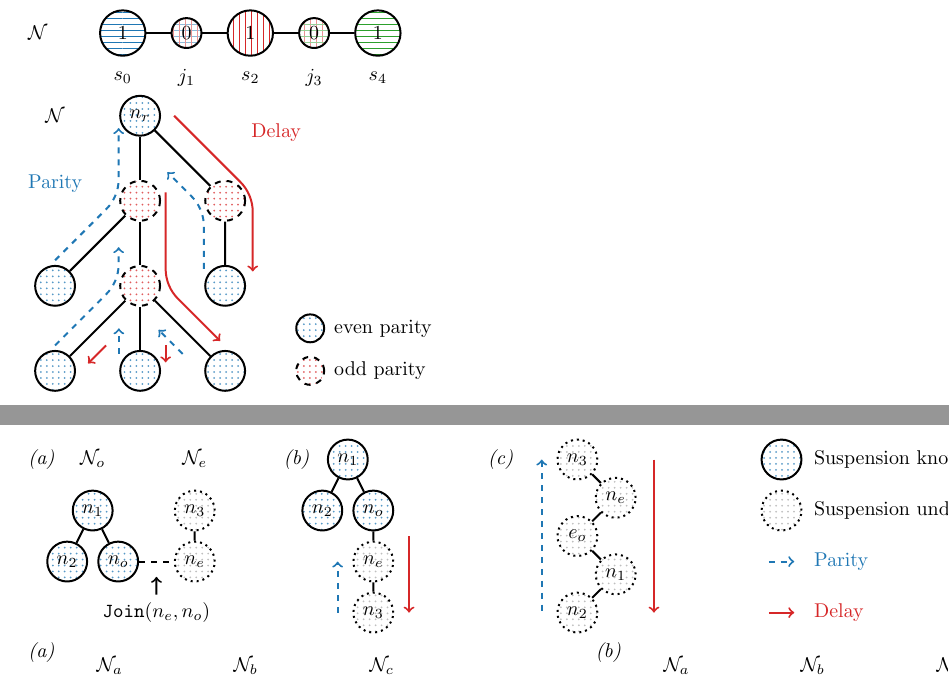
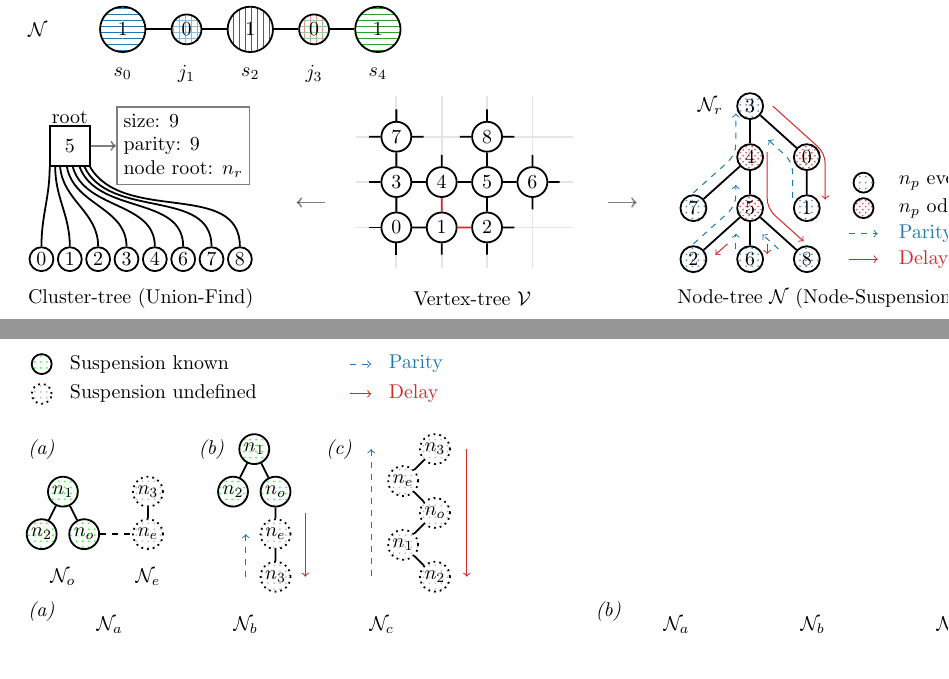
Before and after one commit to watermarkhu/tqe_paper_ufbb, a LaTeX document (tikzfigs/tikz.tex): two parts of pages 1 and 2 of 2, joined at a grey line, cut so that both start at the same text. Compiled offline with pdfLaTeX; TikZ figures are drawn from their code, not taken from saved files.

Commit message:
figure update

```diff
--- a/tikzfigs/tikz.tex
+++ b/tikzfigs/tikz.tex
@@ -181,86 +190,159 @@
 \end{tikzpicture}
 
 % DFS
-\begin{tikzpicture}[x=1.5cm,y=1.5cm]
-    \node[even,node1] (a) at (1, 3) {$n_r$};
-    \node[odd ,node1]  (b) at (1, 2) {};
-    \node[odd ,node1]  (c) at (1, 1) {};
-    \node[even,node1] (d) at (1, 0) {};
-    \node[even,node1] (e) at (0, 1) {};
-    \node[even,node1] (f) at (0, 0) {};
-    \node[odd ,node1]  (g) at (2, 2) {};
-    \node[even,node1] (h) at (2, 1) {};
-    \node[even,node1] (i) at (2, 0) {};
+\begin{tikzpicture}[x=1cm,y=1cm]
+
+    \node at (-2.75, -0.7) {Cluster-tree (Union-Find)};
+    \node at (3.1, -0.7) {Vertex-tree $\vset$};
+    \node at (9.2,-.7) {Node-tree $\mathcal{N}$ (Node-Suspension)};
+
+    \draw[l1, opacity=0.5, ->] (5.5,1) -- +(.5,0);
+    \draw[l1, opacity=0.5, ->] (0.5,1) -- +(-.5,0);
+
+    \begin{scope}[shift={(-3,0)}]
+        \node at (-1, 2.5) {root};
+        \node[draw, l1, minimum size=20]   (v0) at (-1,2){$5$};
+        \node[nodem, minimum size=12] (v1) at (-1.5,0){$0$};
+        \node[nodem, minimum size=12] (v2) at (-1,0)  {$1$};
+        \node[nodem, minimum size=12] (v3) at (-.5,0) {$2$};
+        \node[nodem, minimum size=12] (v4) at (0,0)   {$3$};
+        \node[nodem, minimum size=12] (v5) at (.5,0)  {$4$};
+        \node[nodem, minimum size=12] (v6) at (1,0)   {$6$};
+        \node[nodem, minimum size=12] (v7) at (1.5,0) {$7$};
+        \node[nodem, minimum size=12] (v8) at (2,0)   {$8$};
+        \draw[l1] (v1) to [out=90, in=270] (v0.226);
+        \draw[l1] (v2) to [out=90, in=270] (v0.235);
+        \draw[l1] (v3) to [out=90, in=275] (v0.245);
+        \draw[l1] (v4) to [out=90, in=280] (v0.262);
+        \draw[l1] (v5) to [out=90, in=285] (v0.278);
+        \draw[l1] (v6) to [out=90, in=290] (v0.295);
+        \draw[l1] (v7) to [out=90, in=295] (v0.305);
+        \draw[l1] (v8) to [out=90, in=300] (v0.314);
+
+        \node[draw, l1, align=left, opacity=0.5, text opacity=1] (inf) at (1,2) {size: 9\\parity: 9\\node root: $n_r$};
+        \draw[l1, ->, opacity=.5] (v0) -- (inf);
+    \end{scope}
+
+
+    \begin{scope}[scale=0.8, shift={(2.2,.7)}]
+        \draw[l1, opacity=0.1, step=1] (-.9,-.9) grid (3.9,2.9);
+        \node [nodel, fill=white] (w0) at (0,0) {$0$};
+        \node [nodel, fill=white] (w1) at (1,0) {$1$};
+        \node [nodel, fill=white] (w2) at (2,0) {$2$};
+        \node [nodel, fill=white] (w3) at (0,1) {$3$};
+        \node [nodel, fill=white] (w4) at (1,1) {$4$};
+        \node [nodel, fill=white] (w5) at (2,1) {$5$};
+        \node [nodel, fill=white] (w7) at (0,2) {$7$};
+        \node [nodel, fill=white] (w8) at (2,2) {$8$};
+        \node [nodel, fill=white] (w6) at (3,1) {$6$};
+        \draw [l1] (w7) -- (w3) -- (w0) -- (w1) (w3) -- (w4) -- (w5) -- (w8) (w6) -- (w5) -- (w2);
+        \draw [l1] (w0) -- +(-.6,0) (w0) -- +(0, -.6);
+        \draw [l1] (w3) -- +(-.6,0);
+        \draw [l1] (w7) -- +(-.6,0) (w7) -- +(0, .6) (w7) -- +(0.6, 0);
+        \draw [l1] (w4) -- +(0, .6);
+        \draw [l1] (w8) -- +(-.6,0) (w8) -- +(0, .6) (w8) -- +(0.6, 0);
+        \draw [l1] (w6) -- +(0,-.6) (w6) -- +(0, .6) (w6) -- +(0.6, 0);
+        \draw [l1] (w2) -- +(.6,0) (w2) -- +(0, -.6);
+        \draw [l1] (w1) -- +(0,-.6);
+        \draw [l1, mred] (w4) -- (w1) -- (w2);
+    \end{scope}
+
+
+    \begin{scope}[shift={(7,0)}, y=0.9cm]
+        \node at (0.3, 3) {$\nset_r$};
+        \node[even1] (a) at (1, 3) {3};
+        \node[odd1]  (b) at (1, 2) {4};
+        \node[odd1]  (c) at (1, 1) {5};
+        \node[even1] (d) at (1, 0) {6};
+        \node[even1] (e) at (0, 1) {7};
+        \node[even1] (f) at (0, 0) {2};
+        \node[odd1]  (g) at (2, 2) {0};
+        \node[even1] (h) at (2, 1) {1};
+        \node[even1] (i) at (2, 0) {8};
         \draw[l1] (a) -- (b) -- (c) -- (d);
         \draw[l1] (b) -- (e);
         \draw[l1] (c) -- (f);
         \draw[l1] (c) -- (i);
         \draw[l1] (a) -- (g) -- (h);
 
-    \draw[l1, ->, dashed, color=mblue] (0, 1.3) -- +(45:0.85) arc (-45:0:.5) -- +(90:.6);
-    \draw[l1, ->, dashed, color=mblue] (0, 0.3) -- +(45:0.85) arc (-45:0:.5) -- +(90:.2);
-    \draw[l1, ->, dashed, color=mblue] (0.75,0.2) -- +(90:.3);
-    \draw[l1, ->, dashed, color=mblue] (1.5,0.2) -- +(135:.4);
-    \draw[l1, ->, dashed, color=mblue] (1.75,1.2) -- +(90:0.5) arc (0:45:.5) -- +(135:0.4);
-    \draw[l1, ->, color=mred] (1.4, 3) -- +(-45:1.1) arc (45:0:0.5) -- +(-90:0.7);
-    \draw[l1, ->, color=mred] (1.3, 2.1) -- +(-90:0.9) arc (180:225:.5) -- +(-45:0.7);
-    \draw[l1, ->, color=mred] (0.6, 0.3) -- +(225:.3);
-    \draw[l1, ->, color=mred] (1.3, 0.3) -- +(-90:.2);
-    \node[text=mblue] at (0,2.2) {Parity};
-    \node[text=mred] at (2.6,2.8) {Delay};
-    \node at (0,3) {$\mathcal{N}$};
+        \draw[l2, ->, dashed, color=mblue] (0, 1.3) -- +(45:0.85) arc (-45:0:.5) -- +(90:.6);
+        \draw[l2, ->, dashed, color=mblue] (0, 0.3) -- +(45:0.85) arc (-45:0:.5) -- +(90:.2);
+        \draw[l2, ->, dashed, color=mblue] (0.75,0.2) -- +(90:.3);
+        \draw[l2, ->, dashed, color=mblue] (1.5,0.2) -- +(135:.4);
+        \draw[l2, ->, dashed, color=mblue] (1.75,1.2) -- +(90:0.5) arc (0:45:.5) -- +(135:0.4);
+        \draw[l2, ->, color=mred] (1.4, 3) -- +(-45:1.1) arc (45:0:0.5) -- +(-90:0.7);
+        \draw[l2, ->, color=mred] (1.3, 2.1) -- +(-90:0.9) arc (180:225:.5) -- +(-45:0.7);
+        \draw[l2, ->, color=mred] (0.6, 0.3) -- +(225:.3);
+        \draw[l2, ->, color=mred] (1.3, 0.3) -- +(-90:.2);
+        % \node[text=mblue] at (0,2.2) {Parity};
+        % \node[text=mred] at (2.6,2.8) {Delay};
 
-    \path (3,.5) node[node1, even]{} -- +(.2,0) node[anchor=west] {even parity};
-    \path (3,0) node[node1, odd]{} -- +(.2,0) node[anchor=west] {odd parity};
+
+        \begin{scope}[shift={(3,0)}]
+            \path (0,1.5) node[even1, minimum size=10]{} -- +(.5,0) node[anchor=west] {$n_p$ even};
+            \path (0,1) node[odd1 , minimum size=10]{} -- +(.5,0) node[anchor=west] {$n_p$ odd};
+            \draw[l2, ->, color=mblue, dashed] (-.25, .5) -- ++(0.5,0);
+            \draw[l2, ->, color=mred] (-.25, 0) -- ++(0.5,0);
+            \node[color=mblue, anchor=west] at (.5,.5) {Parity};
+            \node[color=mred, anchor=west] at (.5,0) {Delay};
+        \end{scope}
+    \end{scope}
+
+
 \end{tikzpicture}
 
 
 
-\begin{tikzpicture}[scale=0.9]
-    \node at (1.5,2) {$\nset_o$};
-    \node at (3.5,2) {$\nset_e$};
-    \node (o1) [even, node1] at (1.5, 1) {$n_1$};
-    \node (o2) [even, node1] at (1, 0) {$n_2$};
-    \node (o3) [even, node1] at (2, 0) {$n_o$};
+\begin{tikzpicture}[scale=0.75]
+    \begin{scope}[shift={(0,-1)}]
+        \node at (1.5,-1) {$\nset_o$};
+        \node at (3.5,-1) {$\nset_e$};
+        \node (o1) [known] at (1.5, 1) {$n_1$};
+        \node (o2) [known] at (1, 0) {$n_2$};
+        \node (o3) [known] at (2, 0) {$n_o$};
         \node (e4) [undef] at (3.5,1) {$n_3$};
         \node (e5) [undef] at (3.5,0) {$n_e$};
         \draw[l1] (o2) -- (o1) -- (o3) (e4) -- (e5);
         \draw[l1, dashed] (o3) -- (e5) node[midway,below] (a) {};
-    \draw[l1, <-] (a) -- ++(0,-.5) node[below] {$\codefunc{Join}(n_e, n_o)$};
+        % \draw[l1, <-] (a) -- ++(0,-.5) node[below] {$\codefunc{Join}(n_e, n_o)$};
+    \end{scope}
 
-    \begin{scope}[shift={(5,1)}]
-        \node (o1) [even, node1] at (1.5, 1) {$n_1$};
-        \node (o2) [even, node1] at (1, 0) {$n_2$};
-        \node (o3) [even, node1] at (2, 0) {$n_o$};
+    \begin{scope}[shift={(4.5,0)}]
+        \node (o1) [known] at (1.5, 1) {$n_1$};
+        \node (o2) [known] at (1, 0) {$n_2$};
+        \node (o3) [known] at (2, 0) {$n_o$};
         \node (e4) [undef] at (2,-2) {$n_3$};
         \node (e5) [undef] at (2,-1) {$n_e$};
         \draw[l1] (o2) -- (o1) -- (o3) -- (e5) -- (e4);
-        \draw[l1, ->, dashed, color=mblue] (e4) ++(-.7,0) -- + (0,1);
-        \draw[l1, ->, color=mred] (o3) ++(.7,-.5) -- +(0,-1.5);
+        \draw[l2, ->, dashed, color=mblue] (e4) ++(-.7,0) -- + (0,1);
+        \draw[l2, ->, color=mred] (o3) ++(.7,-.5) -- +(0,-1.5);
     \end{scope}
 
-    \begin{scope}[shift={(11,-1)}]
-        \node (o1) [undef] at (0.75, 0.75) {$n_1$};
-        \node (o2) [undef] at (0, 0) {$n_2$};
-        \node (o3) [undef] at (0, 1.5) {$e_o$};
-        \node (e4) [undef] at (0,3) {$n_3$};
-        \node (e5) [undef] at (0.75,2.25) {$n_e$};
+    \begin{scope}[shift={(9.5,-2)}]
+        \node (o1) [undef] at (0, 0.75) {$n_1$};
+        \node (o2) [undef] at (0.75, 0) {$n_2$};
+        \node (o3) [undef] at (0.75, 1.5) {$n_o$};
+        \node (e4) [undef] at (0.75,3) {$n_3$};
+        \node (e5) [undef] at (0,2.25) {$n_e$};
         \draw[l1] (o2) -- (o1) -- (o3) -- (e5) -- (e4);
-        \draw[l1, <-, dashed, color=mblue] (e4) ++(-.7,0) -- +(0,-3);
-        \draw[l1, ->, color=mred] (e4) ++(1.5,0) -- +(0,-3);
+        \draw[l2, <-, dashed, color=mblue] (e4) ++(-1.5,0) -- +(0,-3);
+        \draw[l2, ->, color=mred] (e4) ++(.75,0) -- +(0,-3);
     \end{scope}
 
-    \node at (0.5,2) {\emph{(a)}};
-    \node at (5.5,2) {\emph{(b)}};
-    \node at (9.5,2) {\emph{(c)}};
+    \node at (1,1) {\emph{(a)}};
+    \node at (5,1) {\emph{(b)}};
+    \node at (8,1) {\emph{(c)}};
+    % \draw[l1, opacity=0.5, ->, text opacity=1] (8.5,-2) -- +(0,-.5) node[midway, right] {$n_3$};
+    % \draw[l1, opacity=0.5, ->, text opacity=1] (6.5,-2) -- +(-.3,-.5) node[midway, left=.1] {New root node = \hspace{0.5cm} $n_1$};
 
-    \begin{scope}[shift={(15,0)}]
-        \path (0, 2) node[even, node1] {} -- +(.5,0) node[anchor=west]{Suspension known};
-        \path (0, 1) node[undef] {} -- +(.5,0) node[anchor=west]{Suspension undefined};
-        \draw[l1, ->, color=mred] (-.25, -1) -- ++(0.5,0);
-        \node[color=mred, anchor=west] at (.5,-1) {Delay};
-        \draw[l1, ->, color=mblue, dashed] (-.25, 0) -- ++(0.5,0);
-        \node[color=mblue, anchor=west] at (.5,0) {Parity};
+    \begin{scope}[shift={(1,1)}]
+        \path (0, 2) node[known, minimum size=10] {} -- +(.5,0) node[anchor=west, align=left]{Suspension known};
+        \path (0, 1.3) node[undef, minimum size=10] {} -- +(.5,0) node[anchor=west, align=left]{Suspension undefined};
+        \draw[l2, ->, color=mblue, dashed] (7.25,2) -- ++(0.5,0);
+        \node[color=mblue, anchor=west] at (8,2) {Parity};
+        \draw[l2, ->, color=mred] (7.25, 1.3) -- ++(0.5,0);
+        \node[color=mred, anchor=west] at (8,1.3) {Delay};
+
     \end{scope}
 
 \end{tikzpicture}
```
Also changed, not shown: sections/ufbb.tex (+3 -3 lines), tikzfigs/tikz-figure0.pdf, tikzfigs/tikz-figure1.pdf, tikzfigs/tikz-figure2.pdf, tikzfigs/tikz-figure3.pdf, tikzfigs/tikz-figure4.pdf, tikzfigs/tikz-figure5.pdf, tikzfigs/tikz-figure6.pdf, tikzfigs/tikz.tex (31 more changed lines). Lines whose indentation alone changed are shown as unchanged.
